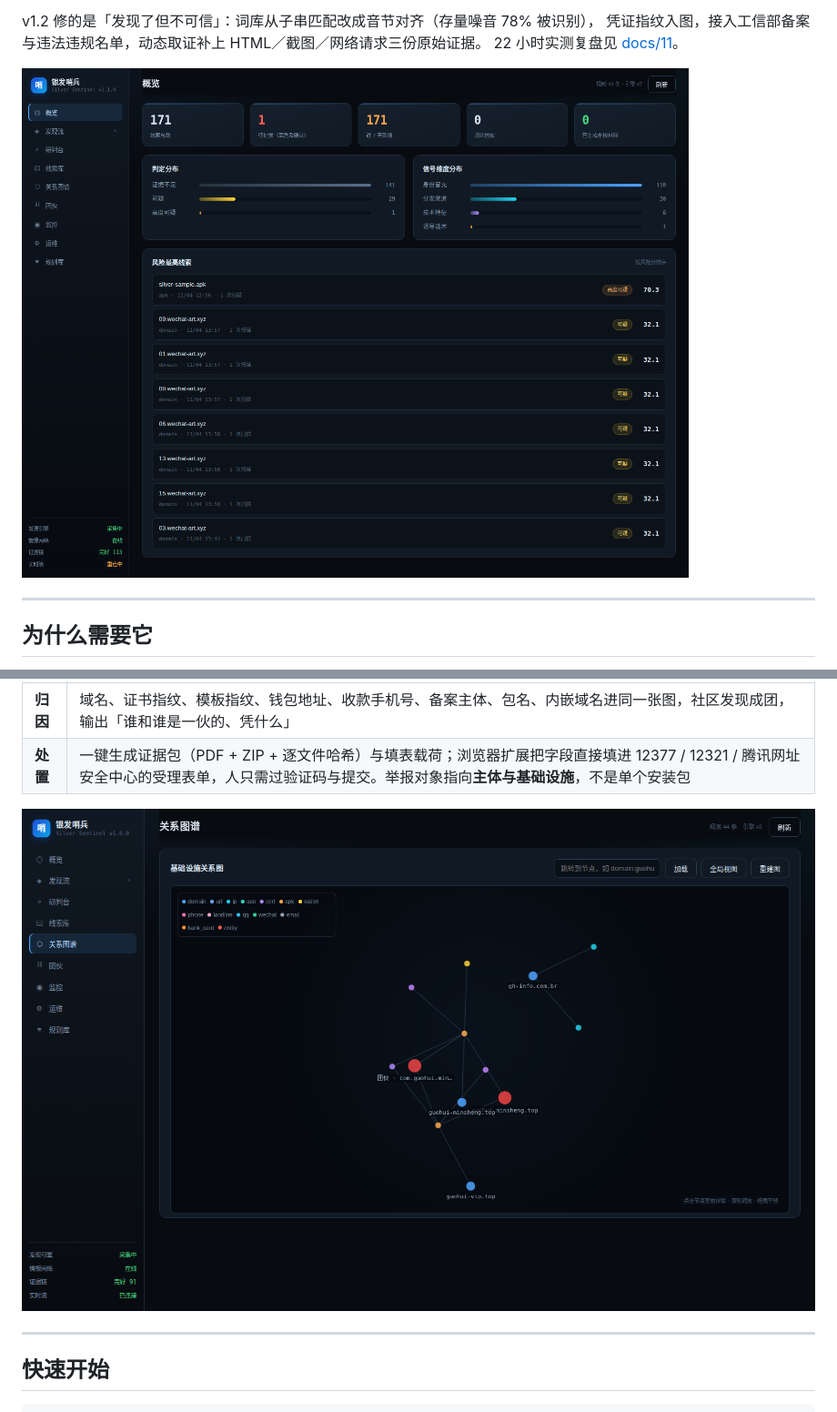
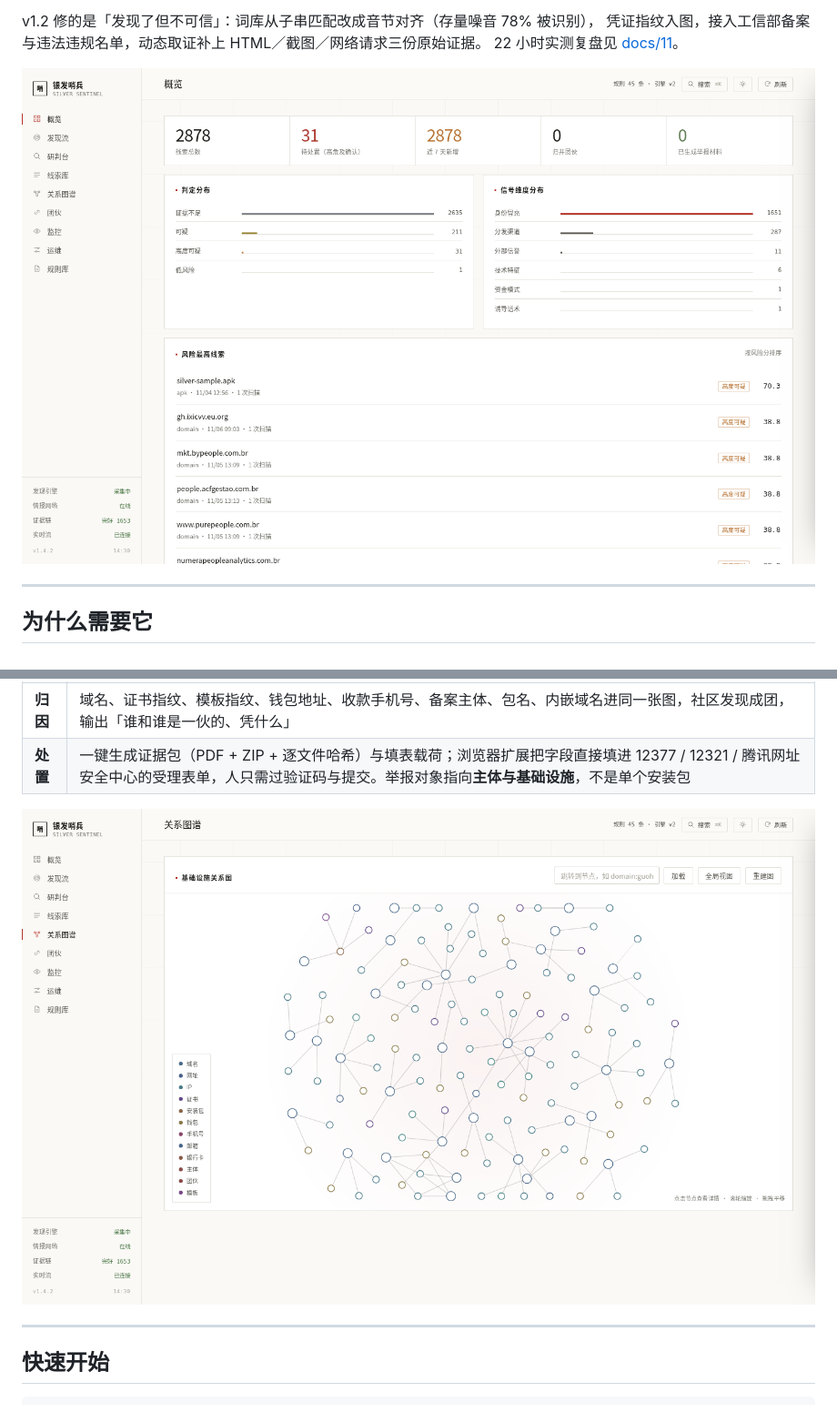
Before and after one commit to stellarissss/silver-sentinel, a Markdown page: README.md, 2 parts joined by grey strips. Shown at 91% size. Rendered like a GitHub page; pictures changed too: docs/screenshots/v1.4-graph.png (added), docs/screenshots/v1.4-overview.png (added).

Commit message:
docs: 换成 v1.4 实机截图（线上库 2878 条线索）
概览、图谱、移动端各一张，取自 119.45.14.187 的真实运行实例。

```diff
--- a/README.md
+++ b/README.md
@@ -12,7 +12,7 @@ v1.2 修的是「发现了但不可信」：词库从子串匹配改成音节对
 凭证指纹入图，接入工信部备案与违法违规名单，动态取证补上 HTML／截图／网络请求三份原始证据。
 22 小时实测复盘见 [docs/11](docs/11-结果复盘与优化.md)。
 
-![概览](docs/screenshots/v1.1-overview.png)
+![概览](docs/screenshots/v1.4-overview.png)
 
 ---
 
@@ -60,7 +60,7 @@ v1.2 修的是「发现了但不可信」：词库从子串匹配改成音节对
 | **归因** | 域名、证书指纹、模板指纹、钱包地址、收款手机号、备案主体、包名、内嵌域名进同一张图，社区发现成团，输出「谁和谁是一伙的、凭什么」 |
 | **处置** | 一键生成证据包（PDF + ZIP + 逐文件哈希）与填表载荷；浏览器扩展把字段直接填进 12377 / 12321 / 腾讯网址安全中心的受理表单，人只需过验证码与提交。举报对象指向**主体与基础设施**，不是单个安装包 |
 
-![关系图谱](docs/screenshots/v1-graph.png)
+![关系图谱](docs/screenshots/v1.4-graph.png)
 
 ---
 
```
Also changed, not shown: docs/screenshots/v1.4-mobile.png (added).
